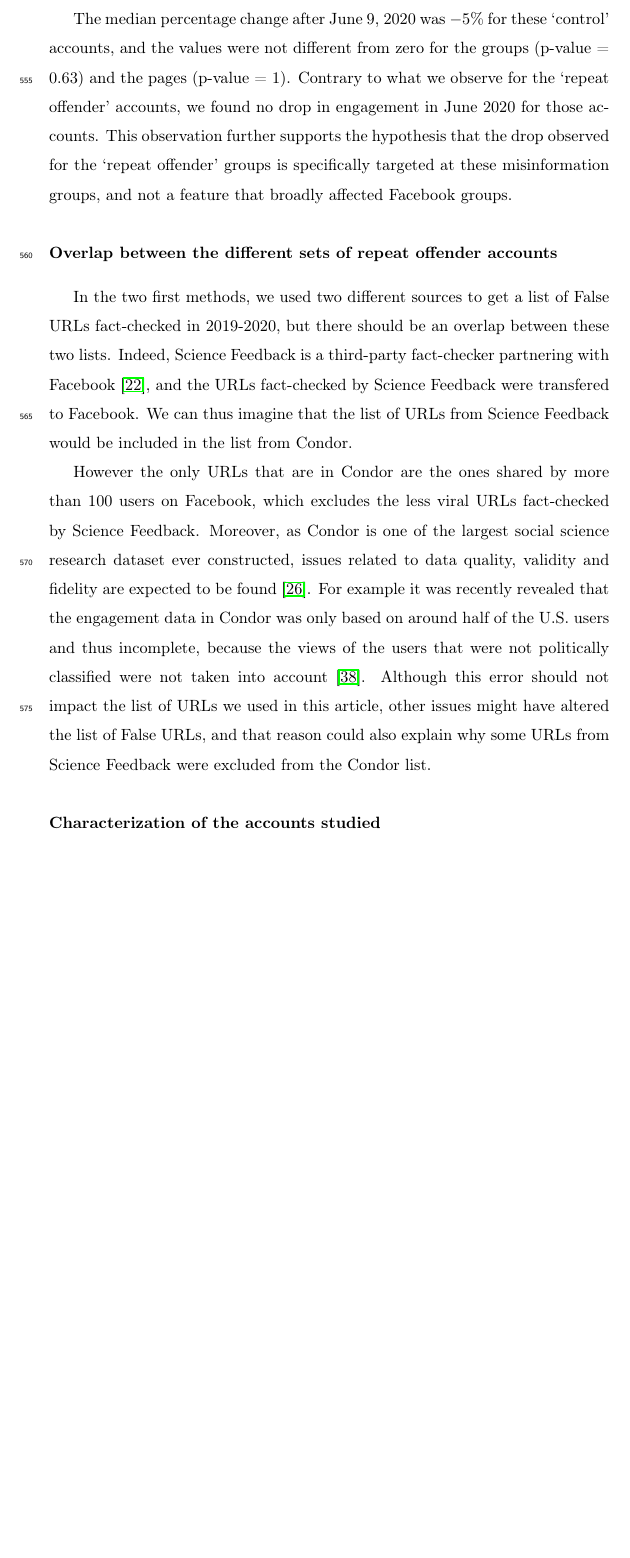
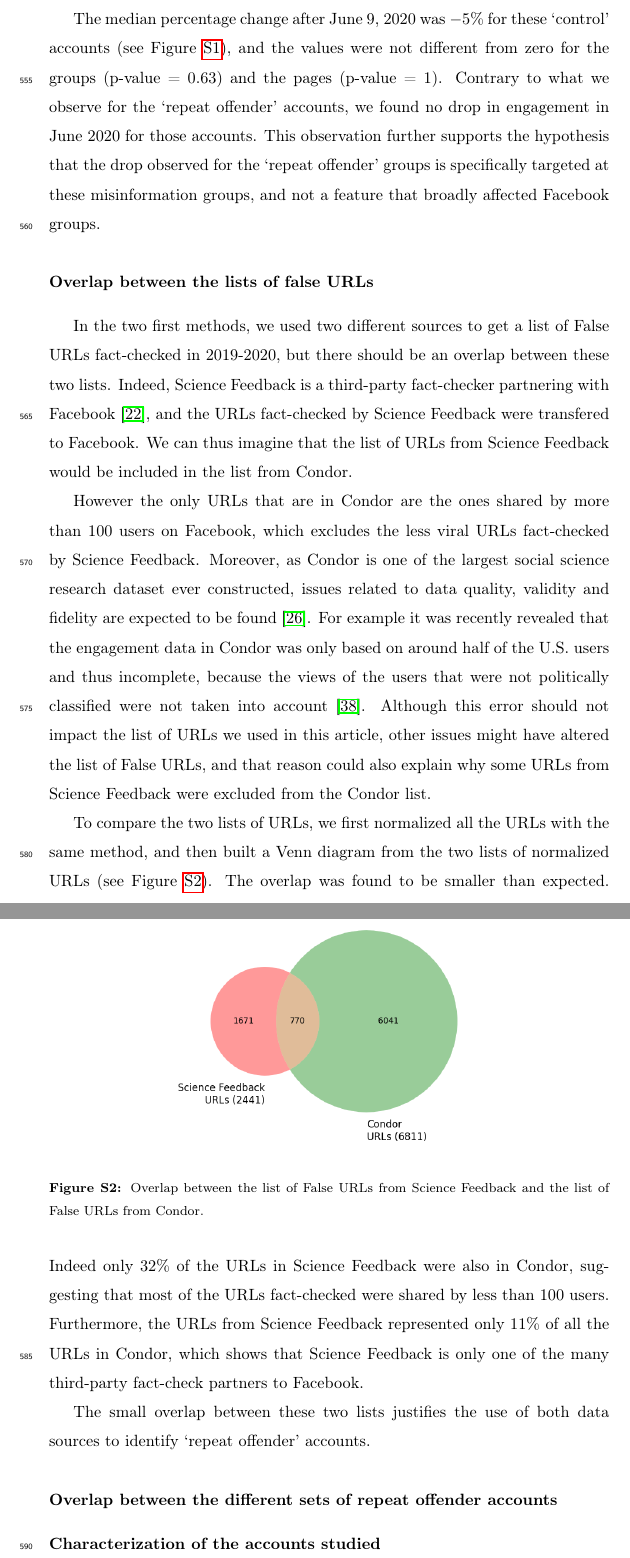
Before and after one commit to medialab/webclim_ipm, a LaTeX paper (article/ipm_after_review.tex): part of page 27 of 27 before the commit and two parts of pages 27 and 28 of 28 after it, the two joined at a grey line, cut so that both start at the same text, the shorter picture padded with empty space. Compiled offline with pdfLaTeX.

Commit message:
add venn url figure

```diff
--- a/article/ipm_after_review.tex
+++ b/article/ipm_after_review.tex
@@ -450,11 +450,11 @@ Same metrics as on Figure \ref{repeat_average_timeseries} aggregated over the 14
 \label{june_drop_control}
 \end{figure}
 
-The median percentage change after June 9, 2020 was $-5\%$ for these `control' accounts, and the values were not different from zero for the groups (p-value = $0.63$) and the pages (p-value = $1$).
+The median percentage change after June 9, 2020 was $-5\%$ for these `control' accounts (see Figure \ref{june_drop_control}), and the values were not different from zero for the groups (p-value = $0.63$) and the pages (p-value = $1$).
 Contrary to what we observe for the `repeat offender' accounts, we found no drop in engagement in June 2020 for those accounts.
 This observation further supports the hypothesis that the drop observed for the `repeat offender' groups is specifically targeted at these misinformation groups, and not a feature that broadly affected Facebook groups.
 
-\section*{Overlap between the different sets of repeat offender accounts}
+\section*{Overlap between the lists of false URLs}
 
 In the two first methods, we used two different sources to get a list of False URLs fact-checked in 2019-2020, but there should be an overlap between these two lists.
 Indeed, Science Feedback is a third-party fact-checker partnering with Facebook \citep{sciencefeedbackFbPartner}, and the URLs fact-checked by Science Feedback were transfered to Facebook.
@@ -465,6 +465,26 @@ Moreover, as Condor is one of the largest social science research dataset ever c
 For example it was recently revealed that the engagement data in Condor was only based on around half of the U.S. users and thus incomplete, because the views of the users that were not politically classified were not taken into account \citep{NYTrevelations}.
 Although this error should not impact the list of URLs we used in this article, other issues might have altered the list of False URLs, and that reason could also explain why some URLs from Science Feedback were excluded from the Condor list.
 
+\begin{figure}[!h]
+\centering
+\includegraphics[scale=0.5]{./../figure/supplementary_venn_urls.png}
+\caption{
+Overlap between the list of False URLs from Science Feedback and the list of False URLs from Condor.
+}
+\label{venn_urls}
+\end{figure}
+
+To compare the two lists of URLs, we first normalized all the URLs with the same method, and then built a Venn diagram from the two lists of normalized URLs (see Figure \ref{venn_urls}).
+The overlap was found to be smaller than expected.
+Indeed only $32\%$ of the URLs in Science Feedback were also in Condor, suggesting that most of the URLs fact-checked were shared by less than 100 users.
+Furthermore, the URLs from Science Feedback represented only $11\%$ of all the URLs in Condor, which shows that Science Feedback is only one of the many third-party fact-check partners to Facebook.
+
+The small overlap between these two lists justifies the use of both data sources to identify `repeat offender' accounts.
+
+\section*{Overlap between the different sets of repeat offender accounts}
+
+
+
 \section*{Characterization of the accounts studied}
 
 \end{document}
```
Also changed, not shown: code/create_supplementary_figures.py (+22 -0 lines), article/ipm_after_review.pdf, figure/supplementary_venn_urls.png (added), article/ipm_after_review.tex (6 more changed lines).
